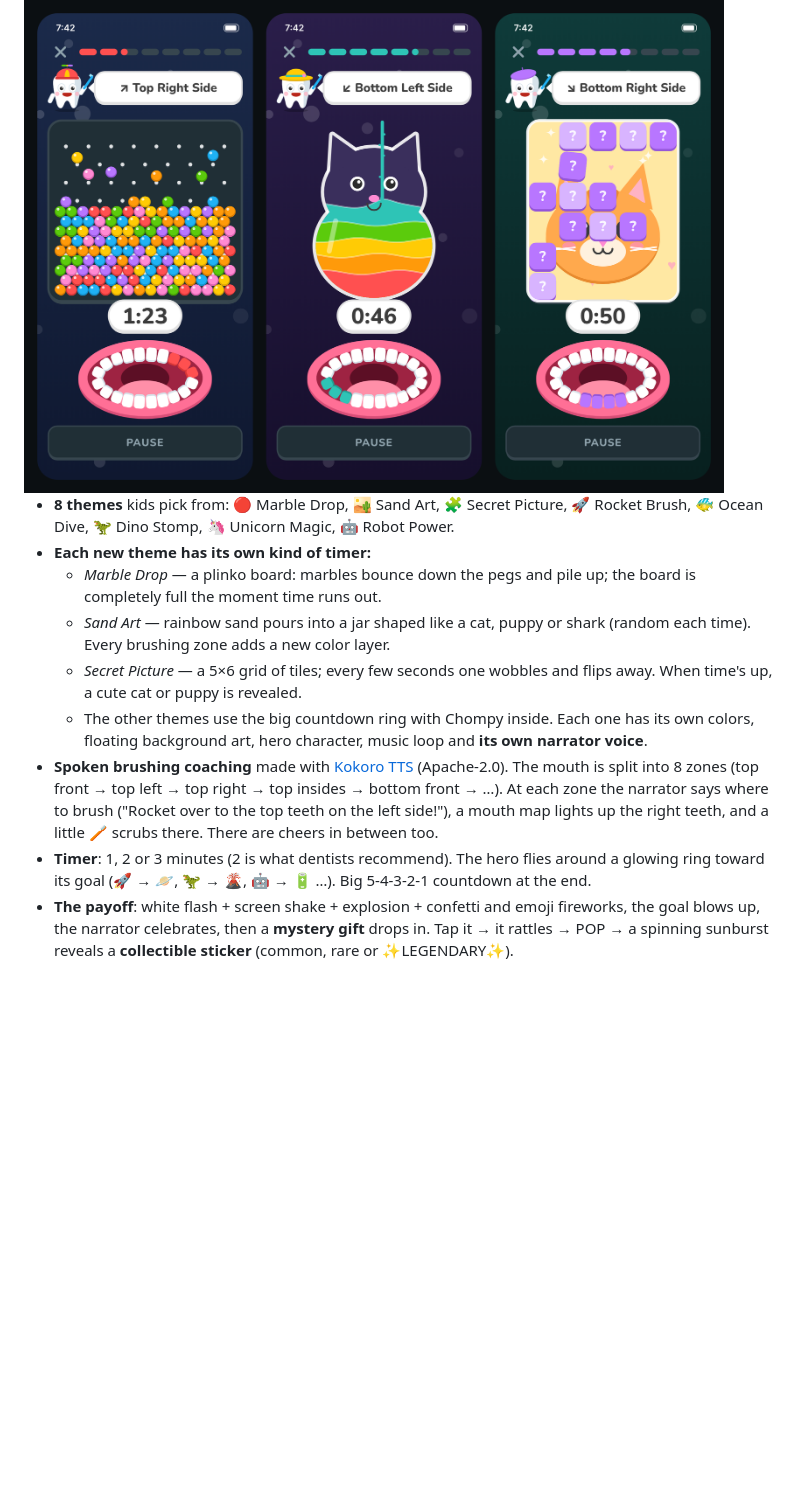
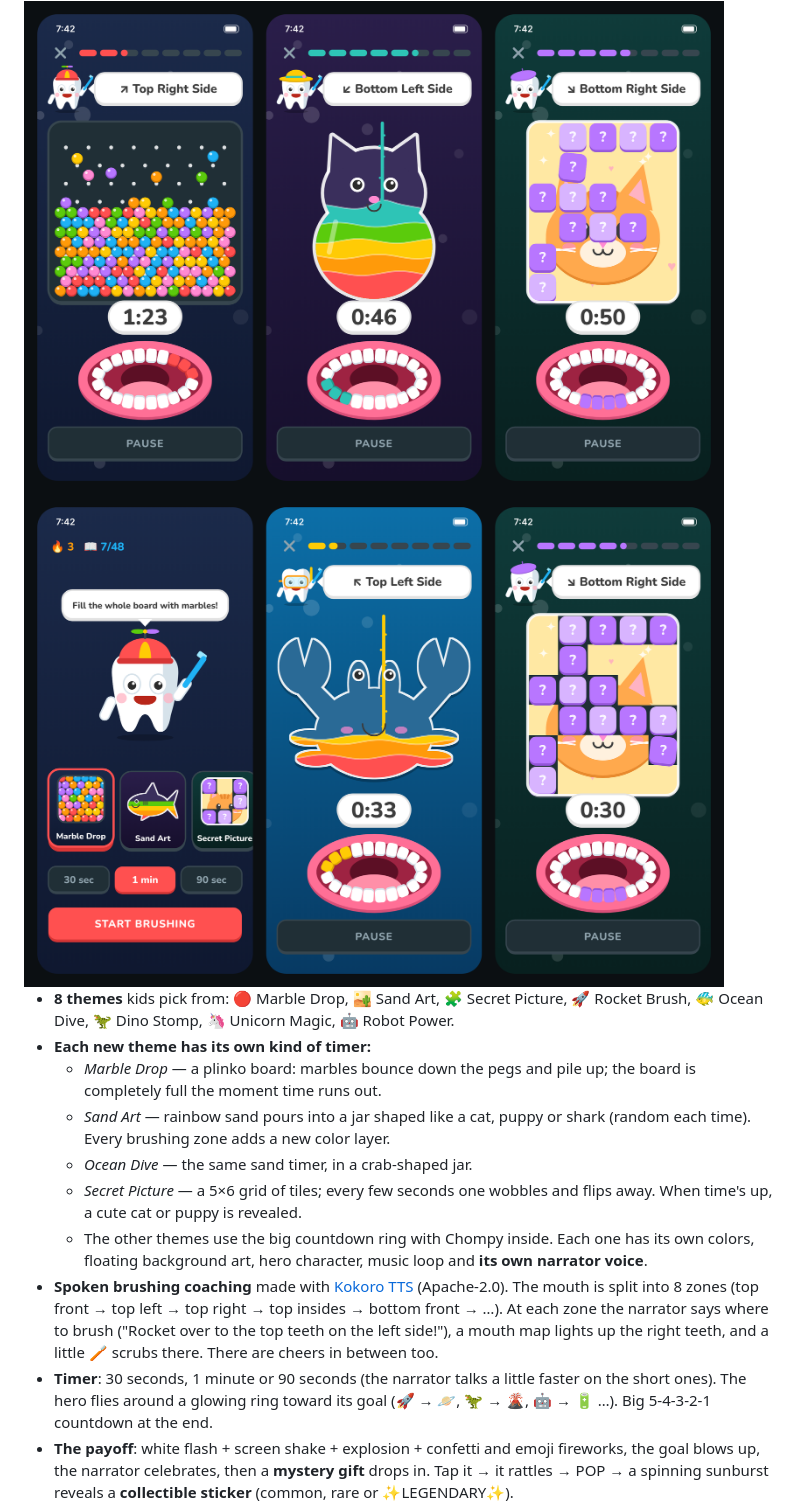
Before and after one commit to danhammonddesign/TimerApp, a Markdown page: README.md, the part around the change. GitHub-like rendering; pictures changed too: update-preview.png (added); blank space fills up the shorter version.

```diff
--- a/README.md
+++ b/README.md
@@ -16,11 +16,14 @@ the side of the mouth being brushed, scrubs with a toothbrush and wears a costum
 
 <img src="new-timers-preview.png" width="700" alt="Marble, sand and tile timers">
 
+<img src="update-preview.png" width="700" alt="Home screen, crab jar and tile board">
+
 - **8 themes** kids pick from: 🔴 Marble Drop, 🏜️ Sand Art, 🧩 Secret Picture, 🚀 Rocket Brush, 🐠 Ocean Dive,
   🦖 Dino Stomp, 🦄 Unicorn Magic, 🤖 Robot Power.
 - **Each new theme has its own kind of timer:**
   - *Marble Drop* — a plinko board: marbles bounce down the pegs and pile up; the board is completely full the moment time runs out.
   - *Sand Art* — rainbow sand pours into a jar shaped like a cat, puppy or shark (random each time). Every brushing zone adds a new color layer.
+  - *Ocean Dive* — the same sand timer, in a crab-shaped jar.
   - *Secret Picture* — a 5×6 grid of tiles; every few seconds one wobbles and flips away. When time's up, a cute cat or puppy is revealed.
   - The other themes use the big countdown ring with Chompy inside.
   Each one has its own colors, floating background art, hero character, music loop and **its own narrator voice**.
@@ -28,7 +31,7 @@ the side of the mouth being brushed, scrubs with a toothbrush and wears a costum
   The mouth is split into 8 zones (top front → top left → top right → top insides → bottom front → …).
   At each zone the narrator says where to brush ("Rocket over to the top teeth on the left side!"),
   a mouth map lights up the right teeth, and a little 🪥 scrubs there. There are cheers in between too.
-- **Timer**: 1, 2 or 3 minutes (2 is what dentists recommend). The hero flies around a glowing ring
+- **Timer**: 30 seconds, 1 minute or 90 seconds (the narrator talks a little faster on the short ones). The hero flies around a glowing ring
   toward its goal (🚀 → 🪐, 🦖 → 🌋, 🤖 → 🔋 …). Big 5-4-3-2-1 countdown at the end.
 - **The payoff**: white flash + screen shake + explosion + confetti and emoji fireworks, the goal
   blows up, the narrator celebrates, then a **mystery gift** drops in. Tap it → it rattles → POP →
```
Also changed, not shown: 15 other files.
